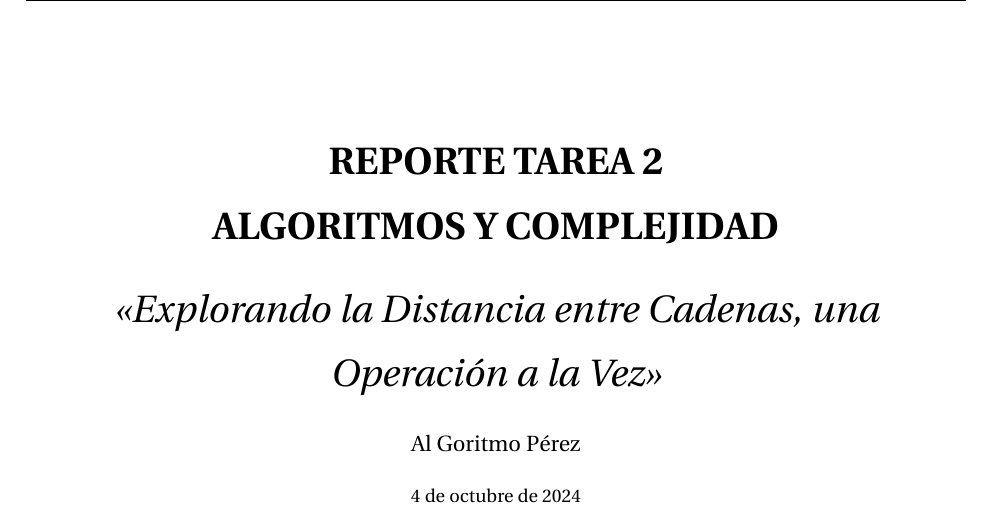
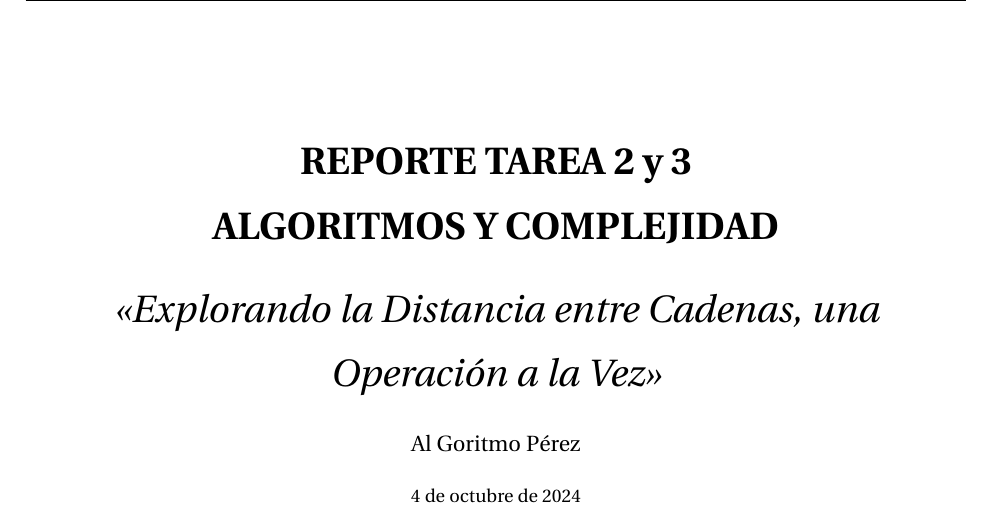
Before and after one commit to soto399/AlgoReportTemplate, a LaTeX problem sheet (tarea_main.tex, which reads author.tex): part of page 1 of 12, cut so that both start at the same text. Compiled offline with pdfLaTeX.

Commit message:
Update author.tex to include tasks 2 and 3 in the tnum command

```diff
--- a/author.tex
+++ b/author.tex
@@ -1,4 +1,4 @@
-\newcommand{\tnum}{2} % reemplace 2 por el número de la tarea
+\newcommand{\tnum}{2 y 3} % reemplace 2 por el número de la tarea
 \newcommand{\sem}{2024-2} % reemplace 2024-2 por el semestre correspondiente
 \newcommand{\campus}{Casa Central \\ Valparaíso} % reemplace Casa Central por el campus correspondiente
 \newcommand{\rolusm}{202573100-1} % reemplace 2025073100-1 por su rol
```
